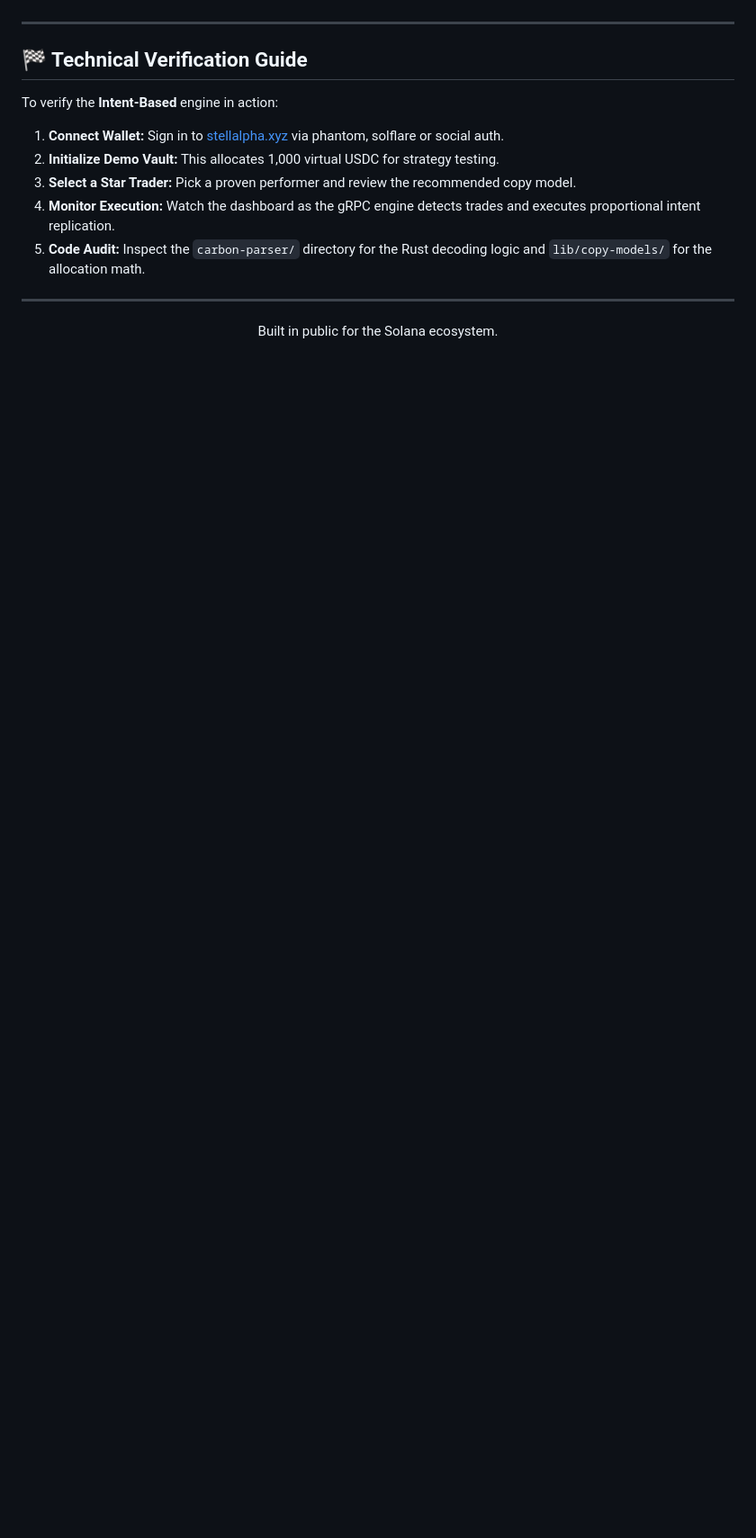
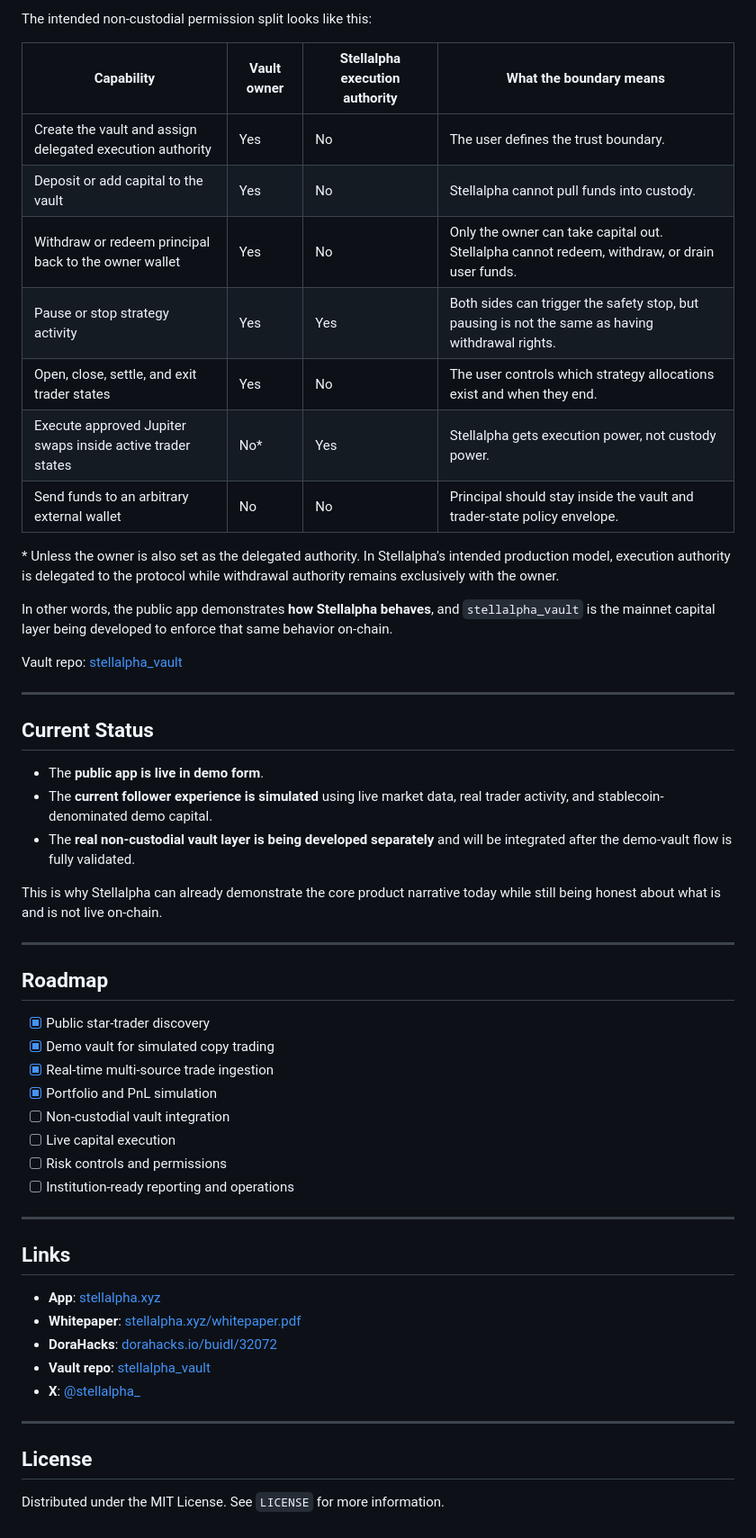
Before and after one commit to akm2006/stellalpha, a Markdown page: README.md, the part around one of its changes. Shown at 90% size. Drawn GitHub-style; blank space fills up the shorter version.

```diff
--- a/README.md
+++ b/README.md
@@ -136,17 +206,56 @@ The model uses a **Vault -> Trader State** architecture:
+The intended non-custodial permission split looks like this:
+
+| Capability | Vault owner | Stellalpha execution authority | What the boundary means |
+| --- | --- | --- | --- |
+| Create the vault and assign delegated execution authority | Yes | No | The user defines the trust boundary. |
+| Deposit or add capital to the vault | Yes | No | Stellalpha cannot pull funds into custody. |
+| Withdraw or redeem principal back to the owner wallet | Yes | No | Only the owner can take capital out. Stellalpha cannot redeem, withdraw, or drain user funds. |
+| Pause or stop strategy activity | Yes | Yes | Both sides can trigger the safety stop, but pausing is not the same as having withdrawal rights. |
+| Open, close, settle, and exit trader states | Yes | No | The user controls which strategy allocations exist and when they end. |
+| Execute approved Jupiter swaps inside active trader states | No* | Yes | Stellalpha gets execution power, not custody power. |
+| Send funds to an arbitrary external wallet | No | No | Principal should stay inside the vault and trader-state policy envelope. |
+
+\* Unless the owner is also set as the delegated authority. In Stellalpha's intended production model, execution authority is delegated to the protocol while withdrawal authority remains exclusively with the owner.
+
+In other words, the public app demonstrates **how Stellalpha behaves**, and `stellalpha_vault` is the mainnet capital layer being developed to enforce that same behavior on-chain.
+
+Vault repo: [stellalpha_vault](https://github.com/akm2006/stellalpha_vault)
 
 ---
 
-## 🏁 Technical Verification Guide
+## Current Status
 
-To verify the **Intent-Based** engine in action:
-1. **Connect Wallet:** Sign in to [stellalpha.xyz](https://stellalpha.xyz) via phantom, solflare or social auth.
-2. **Initialize Demo Vault:** This allocates 1,000 virtual USDC for strategy testing.
-3. **Select a Star Trader:** Pick a proven performer and review the recommended copy model.
-4. **Monitor Execution:** Watch the dashboard as the gRPC engine detects trades and executes proportional intent replication.
-5. **Code Audit:** Inspect the `carbon-parser/` directory for the Rust decoding logic and `lib/copy-models/` for the allocation math.
+- The **public app is live in demo form**.
+- The **current follower experience is simulated** using live market data, real trader activity, and stablecoin-denominated demo capital.
+- The **real non-custodial vault layer is being developed separately** and will be integrated after the demo-vault flow is fully validated.
+
+This is why Stellalpha can already demonstrate the core product narrative today while still being honest about what is and is not live on-chain.
 
 ---
 
-<p align="center">
-  Built in public for the Solana ecosystem.
-</p>
+## Roadmap
+
+- [x] Public star-trader discovery
+- [x] Demo vault for simulated copy trading
+- [x] Real-time multi-source trade ingestion
+- [x] Portfolio and PnL simulation
+- [ ] Non-custodial vault integration
+- [ ] Live capital execution
+- [ ] Risk controls and permissions
+- [ ] Institution-ready reporting and operations
+
+---
+
+## Links
+
+- **App**: [stellalpha.xyz](https://stellalpha.xyz)
+- **Whitepaper**: [stellalpha.xyz/whitepaper.pdf](https://stellalpha.xyz/whitepaper.pdf)
+- **DoraHacks**: [dorahacks.io/buidl/32072](https://dorahacks.io/buidl/32072)
+- **Vault repo**: [stellalpha_vault](https://github.com/akm2006/stellalpha_vault)
+- **X**: [@stellalpha_](https://x.com/stellalpha_)
+
+---
+
+## License
+
+Distributed under the MIT License. See `LICENSE` for more information.
```
Also changed, not shown: other parts of README.md (+115 -45 lines).
